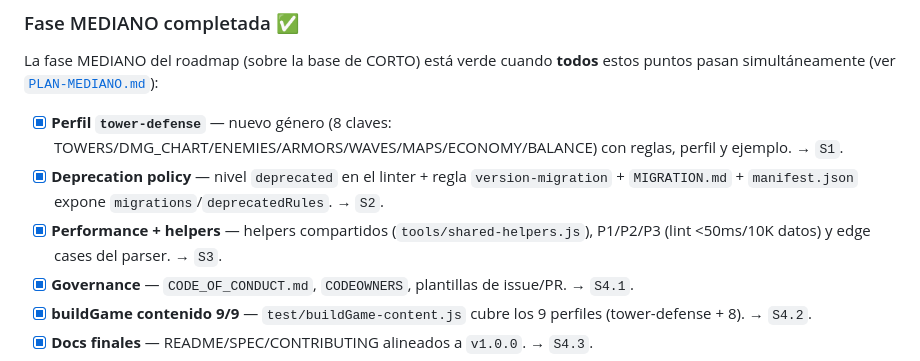
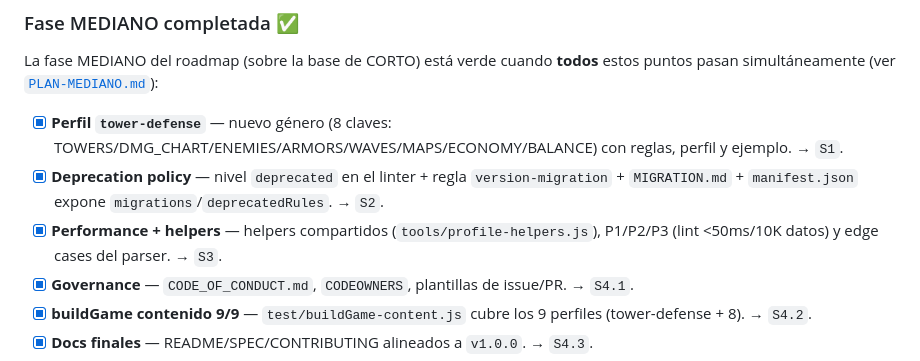
Before and after one commit to MauricioPerera/game-protocol, a Markdown page: README.md, the part around the change. Drawn GitHub-style.

Commit message:
docs: ultima mencion de shared-helpers.js (checklist MEDIANO del README)
El archivo nunca existio (es profile-helpers.js). La primera correccion
(da85b61) arreglo la lista de features de v1.0.0 y el CHANGELOG pero se
le escapo esta segunda aparicion en el checklist historico, tres lineas
mas abajo. Sobrevivio a seis auditorias.

Co-Authored-By: Claude Fable 5 <noreply@anthropic.com>

```diff
--- a/README.md
+++ b/README.md
@@ -198,7 +198,7 @@ estos puntos pasan simultáneamente (ver [`PLAN-MEDIANO.md`](./PLAN-MEDIANO.md))
 
 - [x] **Perfil `tower-defense`** — nuevo género (8 claves: TOWERS/DMG_CHART/ENEMIES/ARMORS/WAVES/MAPS/ECONOMY/BALANCE) con reglas, perfil y ejemplo. → `S1`.
 - [x] **Deprecation policy** — nivel `deprecated` en el linter + regla `version-migration` + `MIGRATION.md` + `manifest.json` expone `migrations`/`deprecatedRules`. → `S2`.
-- [x] **Performance + helpers** — helpers compartidos (`tools/shared-helpers.js`), P1/P2/P3 (lint <50ms/10K datos) y edge cases del parser. → `S3`.
+- [x] **Performance + helpers** — helpers compartidos (`tools/profile-helpers.js`), P1/P2/P3 (lint <50ms/10K datos) y edge cases del parser. → `S3`.
 - [x] **Governance** — `CODE_OF_CONDUCT.md`, `CODEOWNERS`, plantillas de issue/PR. → `S4.1`.
 - [x] **buildGame contenido 9/9** — `test/buildGame-content.js` cubre los 9 perfiles (tower-defense + 8). → `S4.2`.
 - [x] **Docs finales** — README/SPEC/CONTRIBUTING alineados a `v1.0.0`. → `S4.3`.
```
